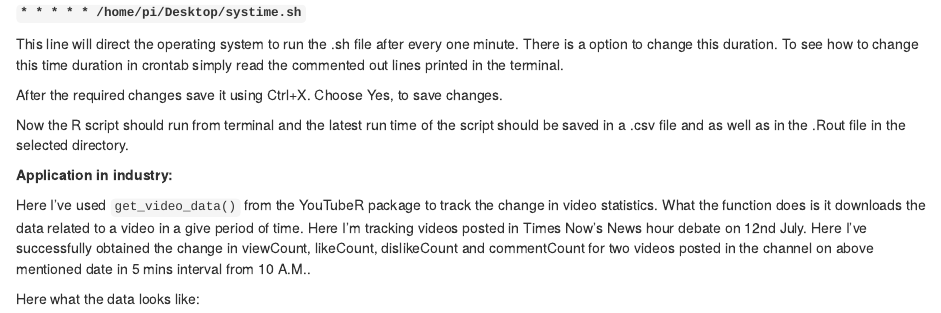
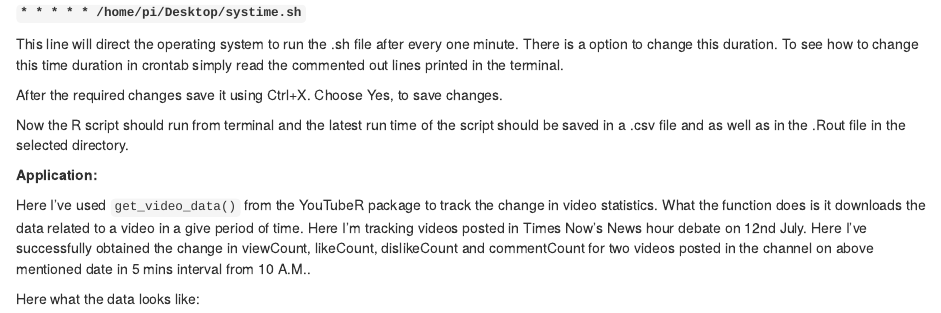
Before and after one commit to AritraBiswas/Taskscheduler-and-Crontab-with-R, an R Markdown document (Taskscheduler_Crontab.Rmd): the page in a window 1100 px wide, from 8350 px down. The pictures show the output file Taskscheduler_Crontab.html that the author committed with the source, opened offline.

Commit message:
slight change

```diff
--- a/Taskscheduler_Crontab.Rmd
+++ b/Taskscheduler_Crontab.Rmd
@@ -188,7 +188,7 @@ After the required changes save it using Ctrl+X. Choose Yes, to save changes.
 
 Now the R script should run from terminal and the latest run time of the script should be saved in a .csv file and as well as in the .Rout file in the selected directory.
 
-__Application in industry:__
+__Application:__
 
 Here I've used `get_video_data()` from the YouTubeR package to track the change in video statistics. What the function does is it downloads the data related to a video in a give period of time. Here I'm tracking videos posted in Times Now's News hour debate on 12nd July. Here I've successfully obtained the change in  viewCount, likeCount, dislikeCount and commentCount for two videos posted in the channel on above mentioned date in 5 mins interval from 10 A.M..
 
```
Also changed, not shown: Taskscheduler_Crontab.html.
